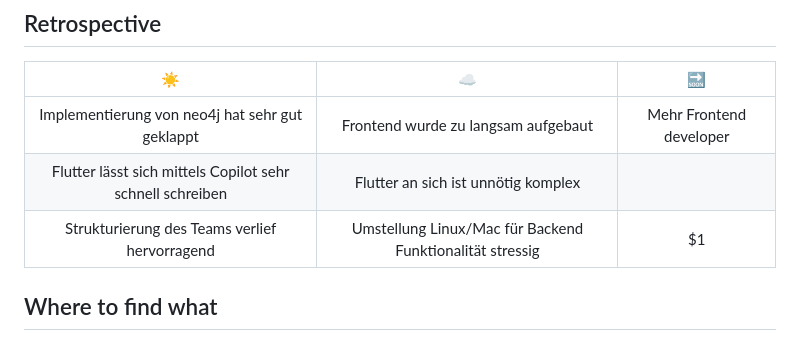
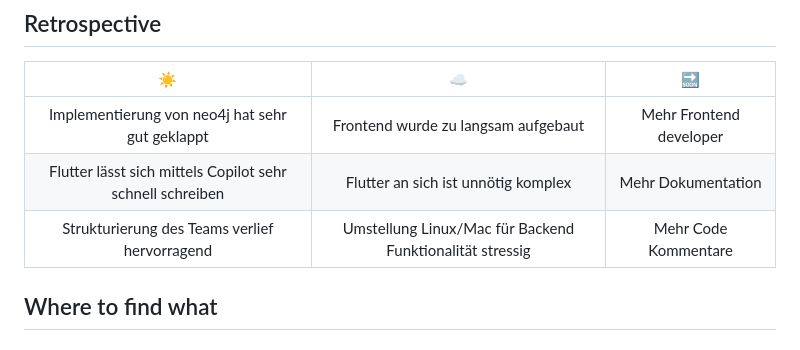
Before and after one commit to sk1ldpadde/OMNISTUDYIN, a Markdown page: README.md, the part around the change. Drawn GitHub-style.

```diff
--- a/README.md
+++ b/README.md
@@ -210,8 +210,8 @@ Wir haben uns für die MIT-Lizenz entschieden, um die Nutzung und Weiterentwickl
 |                            ☀️                             |                            ☁️                            |           🔜            |
 | :-------------------------------------------------------: | :------------------------------------------------------: | :---------------------: |
 |      Implementierung von neo4j hat sehr gut geklappt      |           Frontend wurde zu langsam aufgebaut            | Mehr Frontend developer |
-| Flutter lässt sich mittels Copilot sehr schnell schreiben |           Flutter an sich ist unnötig komplex            |                         |
-|       Strukturierung des Teams verlief hervorragend       | Umstellung Linux/Mac für Backend Funktionalität stressig |           $1            |
+| Flutter lässt sich mittels Copilot sehr schnell schreiben |           Flutter an sich ist unnötig komplex            |   Mehr Dokumentation         |
+|       Strukturierung des Teams verlief hervorragend       | Umstellung Linux/Mac für Backend Funktionalität stressig |           Mehr Code Kommentare            |
 
 ## Where to find what
 
```
